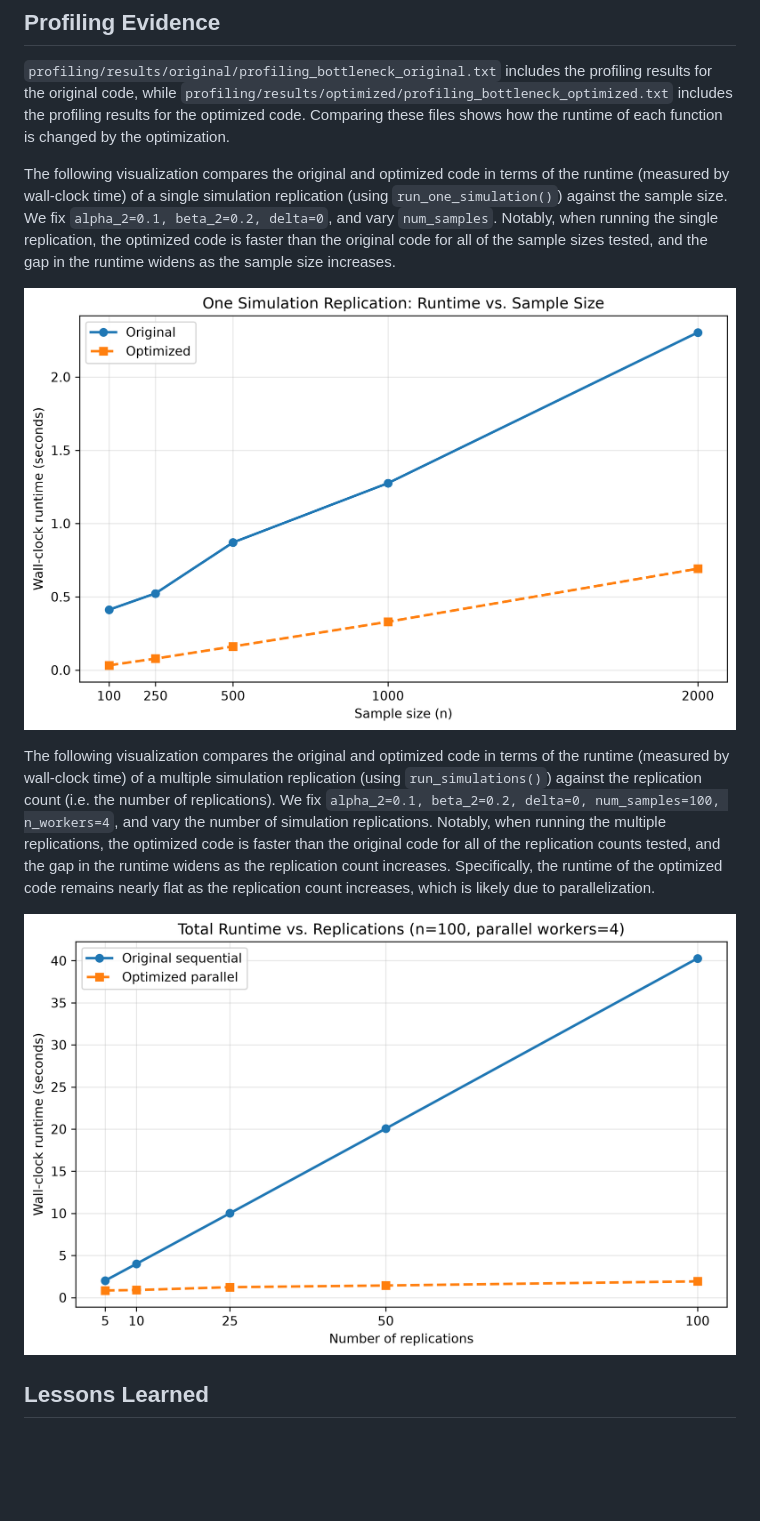
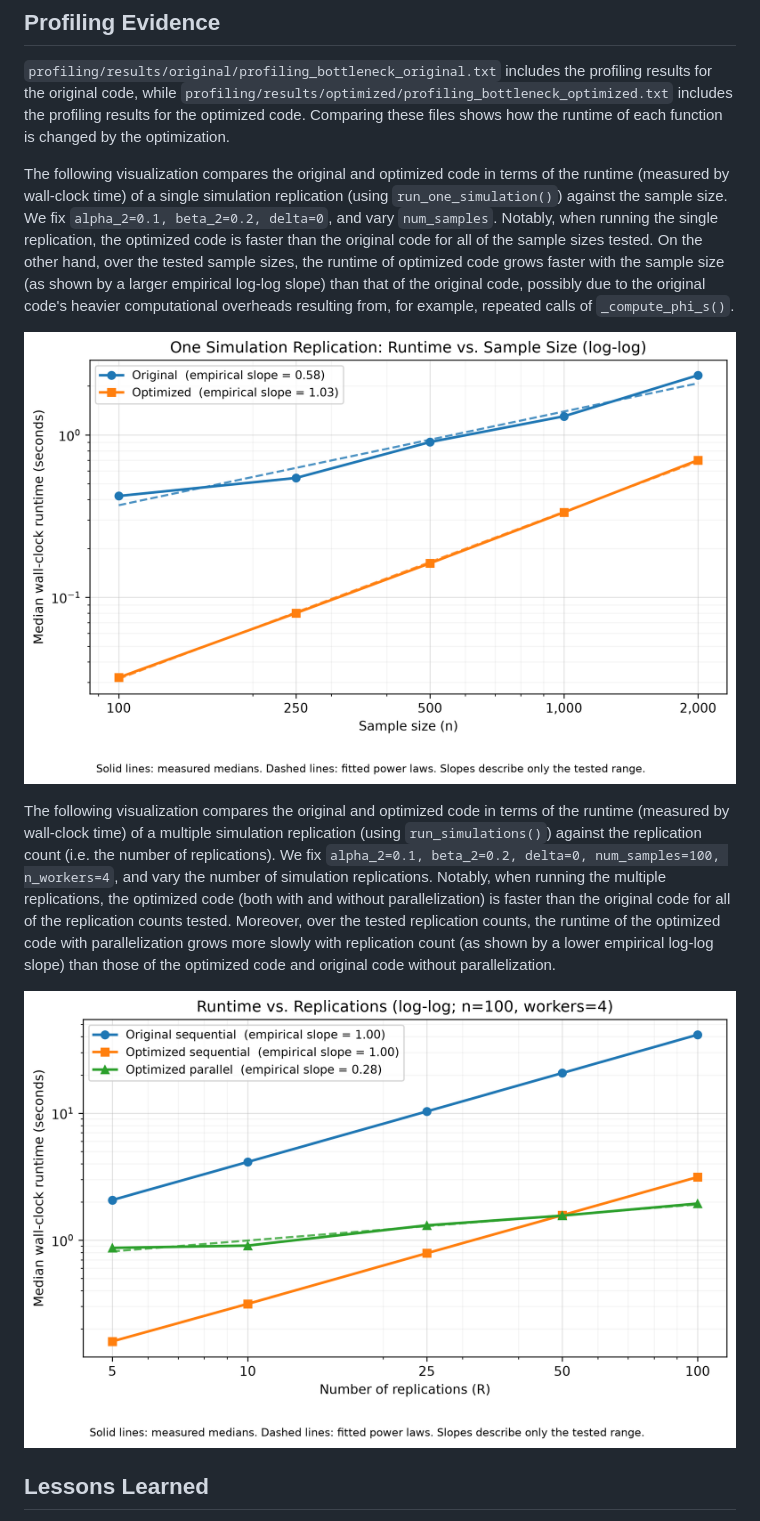
Before and after one commit to JianhanZhang/STATS-607-Project3, a Markdown page: docs/OPTIMIZATION.md, the part around the change. GitHub-like rendering; pictures changed too: profiling/results/comparison/runtime_vs_replications.png, profiling/results/comparison/runtime_vs_sample_size.png; blank space fills up the shorter version.

Commit message:
Update the visualizations to include a fitted log-log regression line. Update OPTIMIZATION.md to discuss the log-log plot.

```diff
--- a/docs/OPTIMIZATION.md
+++ b/docs/OPTIMIZATION.md
@@ -612,11 +612,11 @@ Compared to the original sequential code, the parallelized code might require hi
 
 `profiling/results/original/profiling_bottleneck_original.txt` includes the profiling results for the original code, while `profiling/results/optimized/profiling_bottleneck_optimized.txt` includes the profiling results for the optimized code. Comparing these files shows how the runtime of each function is changed by the optimization.
 
-The following visualization compares the original and optimized code in terms of the runtime (measured by wall-clock time) of a single simulation replication (using `run_one_simulation()`) against the sample size. We fix `alpha_2=0.1, beta_2=0.2, delta=0`, and vary `num_samples`. Notably, when running the single replication, the optimized code is faster than the original code for all of the sample sizes tested, and the gap in the runtime widens as the sample size increases.
+The following visualization compares the original and optimized code in terms of the runtime (measured by wall-clock time) of a single simulation replication (using `run_one_simulation()`) against the sample size. We fix `alpha_2=0.1, beta_2=0.2, delta=0`, and vary `num_samples`. Notably, when running the single replication, the optimized code is faster than the original code for all of the sample sizes tested. On the other hand, over the tested sample sizes, the runtime of optimized code grows faster with the sample size (as shown by a larger empirical log-log slope) than that of the original code, possibly due to the original code's heavier computational overheads resulting from, for example, repeated calls of `_compute_phi_s()`.
 
 ![](../profiling/results/comparison/runtime_vs_sample_size.png)
 
-The following visualization compares the original and optimized code in terms of the runtime (measured by wall-clock time) of a multiple simulation replication (using `run_simulations()`) against the replication count (i.e. the number of replications). We fix `alpha_2=0.1, beta_2=0.2, delta=0, num_samples=100, n_workers=4`, and vary the number of simulation replications. Notably, when running the multiple replications, the optimized code is faster than the original code for all of the replication counts tested, and the gap in the runtime widens as the replication count increases. Specifically, the runtime of the optimized code remains nearly flat as the replication count increases, which is likely due to parallelization.
+The following visualization compares the original and optimized code in terms of the runtime (measured by wall-clock time) of a multiple simulation replication (using `run_simulations()`) against the replication count (i.e. the number of replications). We fix `alpha_2=0.1, beta_2=0.2, delta=0, num_samples=100, n_workers=4`, and vary the number of simulation replications. Notably, when running the multiple replications, the optimized code (both with and without parallelization) is faster than the original code for all of the replication counts tested. Moreover, over the tested replication counts, the runtime of the optimized code with parallelization grows more slowly with replication count (as shown by a lower empirical log-log slope) than those of the optimized code and original code without parallelization.
 
 ![](../profiling/results/comparison/runtime_vs_replications.png)
 
```
Also changed, not shown: 6 other files.
